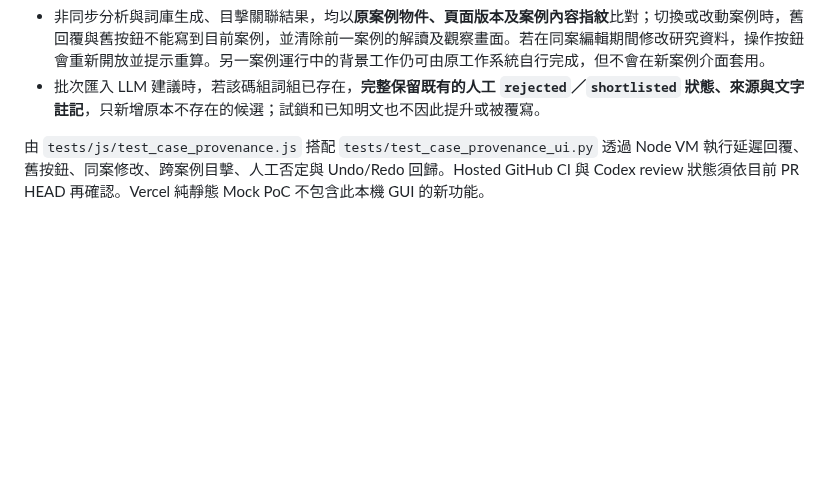
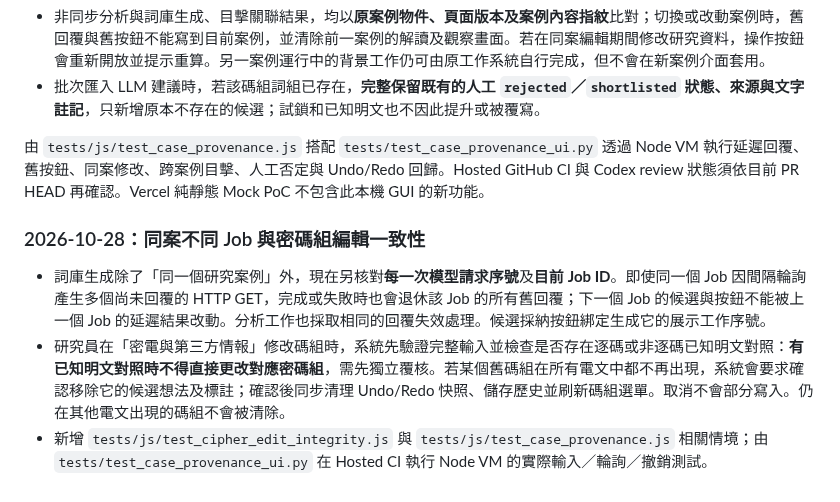
Before and after one commit to hun186/han-codebook-agent, a Markdown page: README.md, the part around the change. Drawn GitHub-style; blank space fills up the shorter version.

Commit message:
docs: preserve latest same-case job isolation and ciphertext-edit invariant progress

```diff
--- a/README.md
+++ b/README.md
@@ -280,3 +280,9 @@ Codex Review 防止跨案例污染的兩項 P2 已實作：
 - 批次匯入 LLM 建議時，若該碼組詞組已存在，**完整保留既有的人工 `rejected`／`shortlisted` 狀態、來源與文字註記**，只新增原本不存在的候選；試鎖和已知明文也不因此提升或被覆寫。
 
 由 `tests/js/test_case_provenance.js` 搭配 `tests/test_case_provenance_ui.py` 透過 Node VM 執行延遲回覆、舊按鈕、同案修改、跨案例目擊、人工否定與 Undo/Redo 回歸。Hosted GitHub CI 與 Codex review 狀態須依目前 PR HEAD 再確認。Vercel 純靜態 Mock PoC 不包含此本機 GUI 的新功能。
+
+### 2026-10-28：同案不同 Job 與密碼組編輯一致性
+
+- 詞庫生成除了「同一個研究案例」外，現在另核對**每一次模型請求序號**及**目前 Job ID**。即使同一個 Job 因間隔輪詢產生多個尚未回覆的 HTTP GET，完成或失敗時也會退休該 Job 的所有舊回覆；下一個 Job 的候選與按鈕不能被上一個 Job 的延遲結果改動。分析工作也採取相同的回覆失效處理。候選採納按鈕綁定生成它的展示工作序號。
+- 研究員在「密電與第三方情報」修改碼組時，系統先驗證完整輸入並檢查是否存在逐碼或非逐碼已知明文對照：**有已知明文對照時不得直接更改對應密碼組**，需先獨立覆核。若某個舊碼組在所有電文中都不再出現，系統會要求確認移除它的候選想法及標註；確認後同步清理 Undo/Redo 快照、儲存歷史並刷新碼組選單。取消不會部分寫入。仍在其他電文出現的碼組不會被清除。
+- 新增 `tests/js/test_cipher_edit_integrity.js` 與 `tests/js/test_case_provenance.js` 相關情境；由 `tests/test_case_provenance_ui.py` 在 Hosted CI 執行 Node VM 的實際輸入／輪詢／撤銷測試。
```
